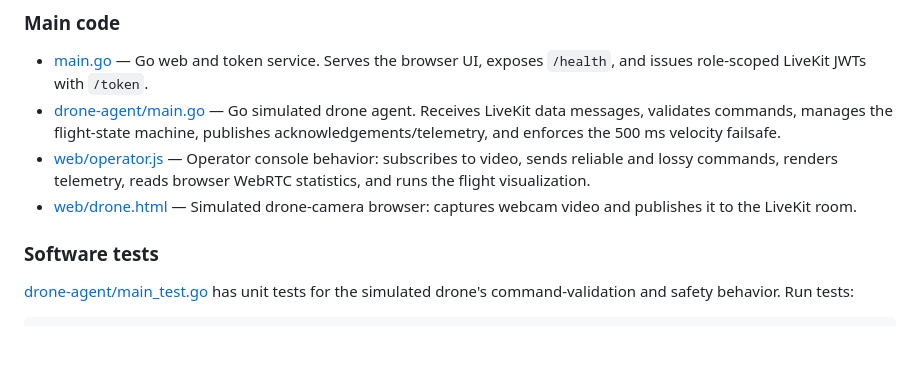
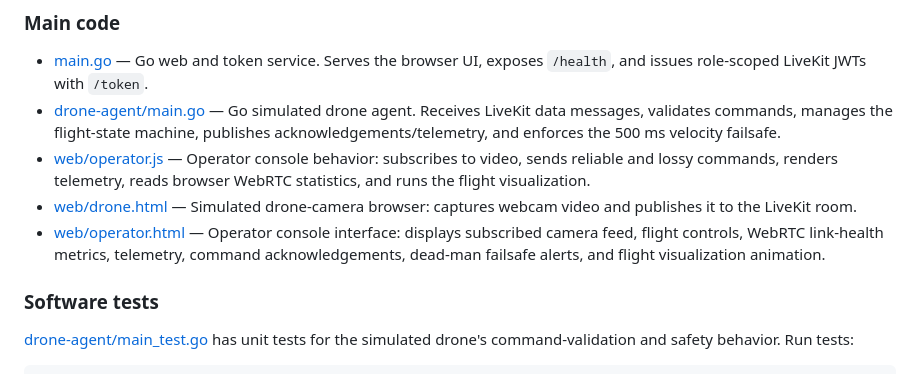
Before and after one commit to rayning0/dronelink, a Markdown page: README.md, the part around the change. Drawn GitHub-style; blank space fills up the shorter version.

Commit message:
Add link for operator.html in README

```diff
--- a/README.md
+++ b/README.md
@@ -225,6 +225,7 @@ http://localhost:8080/operator.html shows the simulated drone operator. Click **
 - [drone-agent/main.go](https://github.com/rayning0/dronelink/blob/main/drone-agent/main.go) — Go simulated drone agent. Receives LiveKit data messages, validates commands, manages the flight-state machine, publishes acknowledgements/telemetry, and enforces the 500 ms velocity failsafe.
 - [web/operator.js](https://github.com/rayning0/dronelink/blob/main/web/operator.js) — Operator console behavior: subscribes to video, sends reliable and lossy commands, renders telemetry, reads browser WebRTC statistics, and runs the flight visualization.
 - [web/drone.html](https://github.com/rayning0/dronelink/blob/main/web/drone.html) — Simulated drone-camera browser: captures webcam video and publishes it to the LiveKit room.
+- [web/operator.html](https://github.com/rayning0/dronelink/blob/main/web/operator.html) — Operator console interface: displays subscribed camera feed, flight controls, WebRTC link-health metrics, telemetry, command acknowledgements, dead-man failsafe alerts, and flight visualization animation.
 
 ### Software tests
 
```
